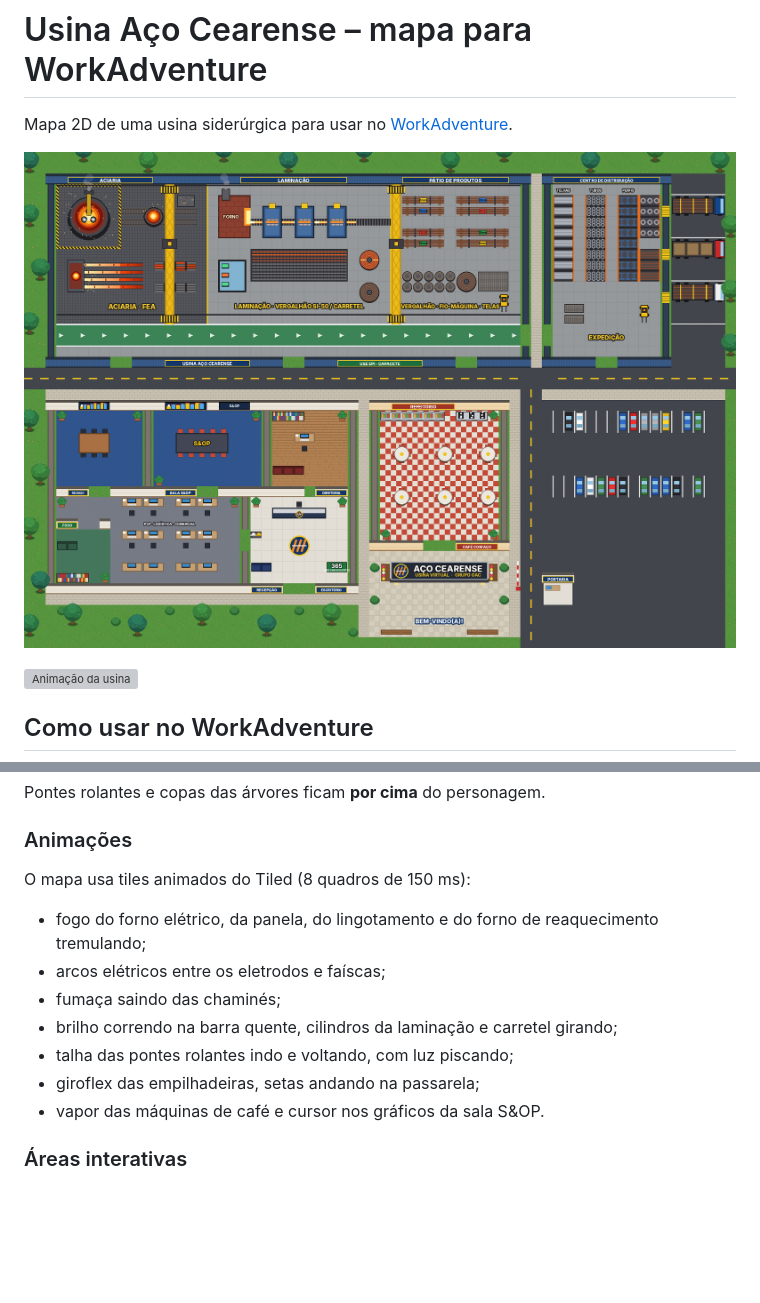
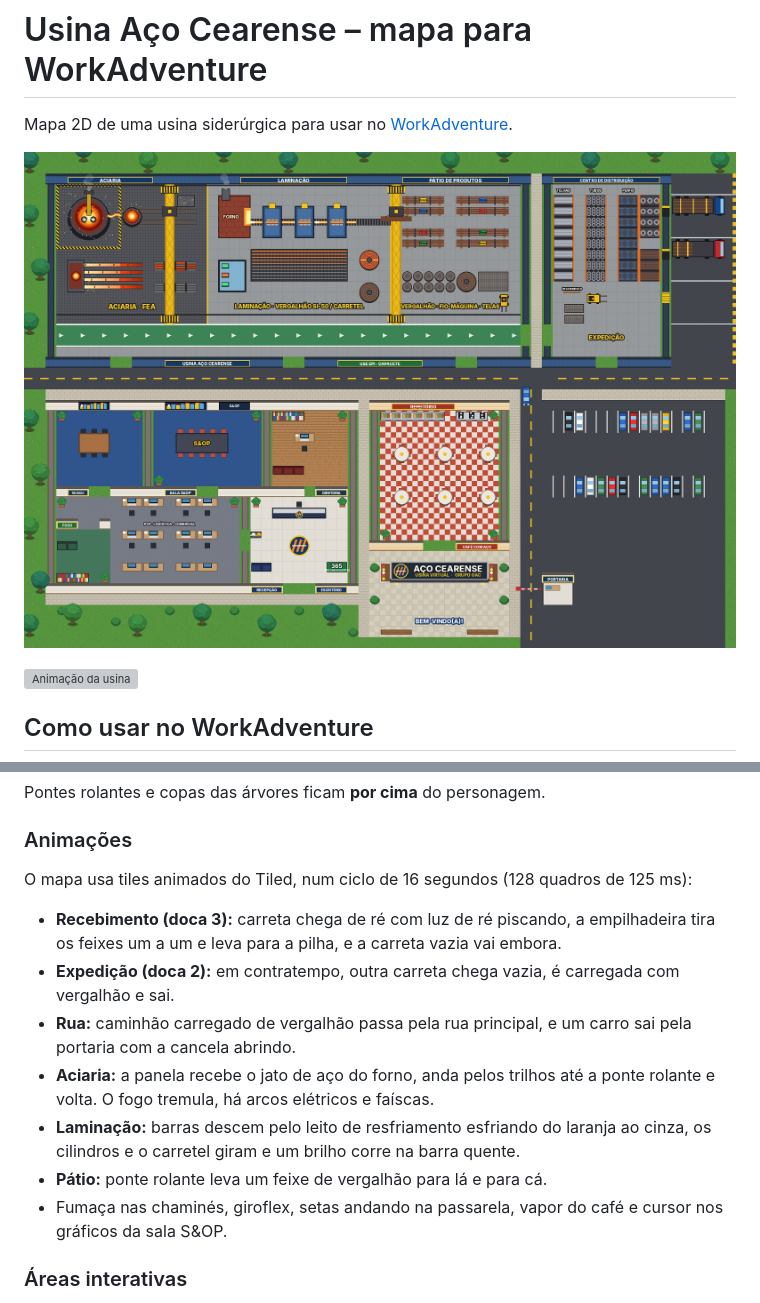
Before and after one commit to SamuelBandeira1/teste_ggp, a Markdown page: README.md, 2 parts joined by grey strips. Drawn GitHub-style; pictures changed too: preview.png; blank space fills up the shorter version; grey boxes are pictures that could not be loaded.

```diff
--- a/README.md
+++ b/README.md
@@ -39,15 +39,15 @@ Pontes rolantes e copas das árvores ficam **por cima** do personagem.
 
 ### Animações
 
-O mapa usa tiles animados do Tiled (8 quadros de 150 ms):
+O mapa usa tiles animados do Tiled, num ciclo de 16 segundos (128 quadros de 125 ms):
 
-- fogo do forno elétrico, da panela, do lingotamento e do forno de reaquecimento tremulando;
-- arcos elétricos entre os eletrodos e faíscas;
-- fumaça saindo das chaminés;
-- brilho correndo na barra quente, cilindros da laminação e carretel girando;
-- talha das pontes rolantes indo e voltando, com luz piscando;
-- giroflex das empilhadeiras, setas andando na passarela;
-- vapor das máquinas de café e cursor nos gráficos da sala S&OP.
+- **Recebimento (doca 3):** carreta chega de ré com luz de ré piscando, a empilhadeira tira os feixes um a um e leva para a pilha, e a carreta vazia vai embora.
+- **Expedição (doca 2):** em contratempo, outra carreta chega vazia, é carregada com vergalhão e sai.
+- **Rua:** caminhão carregado de vergalhão passa pela rua principal, e um carro sai pela portaria com a cancela abrindo.
+- **Aciaria:** a panela recebe o jato de aço do forno, anda pelos trilhos até a ponte rolante e volta. O fogo tremula, há arcos elétricos e faíscas.
+- **Laminação:** barras descem pelo leito de resfriamento esfriando do laranja ao cinza, os cilindros e o carretel giram e um brilho corre na barra quente.
+- **Pátio:** ponte rolante leva um feixe de vergalhão para lá e para cá.
+- Fumaça nas chaminés, giroflex, setas andando na passarela, vapor do café e cursor nos gráficos da sala S&OP.
 
 ### Áreas interativas
 
```
Also changed, not shown: tileset.png, 3 other files.
